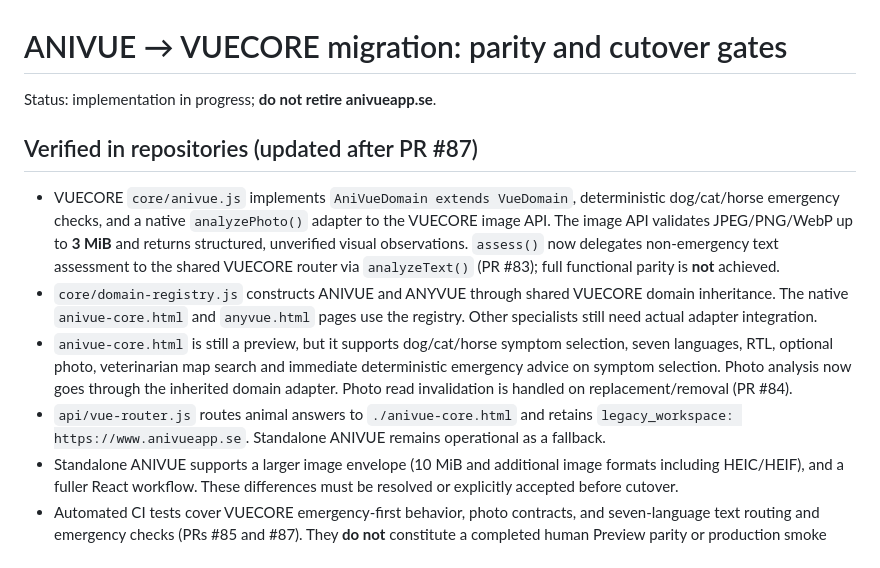
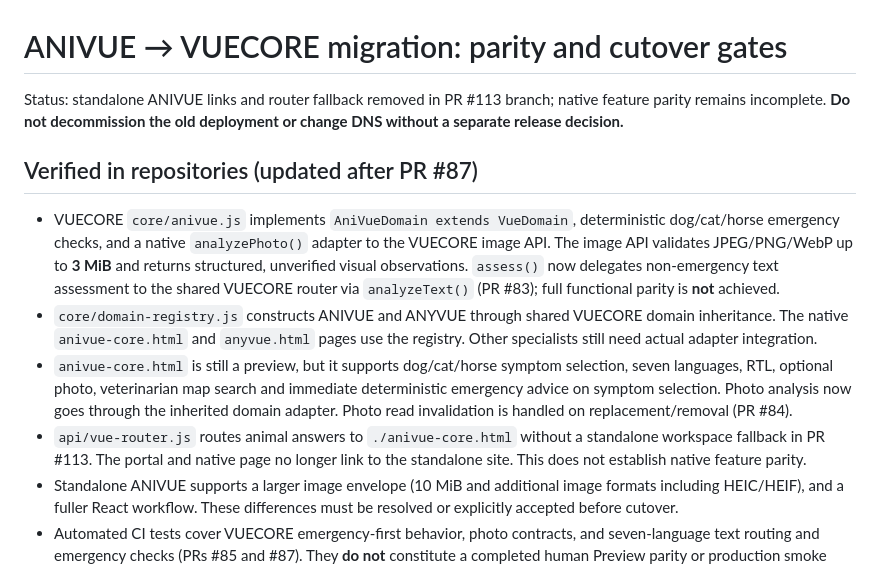
Before and after one commit to ProfessorDirren/vueapps, a Markdown page: docs/anivue-migration-parity-checklist.md, the part around the change. Rendered like a GitHub page.

Commit message:
Document removal of standalone ANIVUE runtime links and remaining parity gaps

```diff
--- a/docs/anivue-migration-parity-checklist.md
+++ b/docs/anivue-migration-parity-checklist.md
@@ -1,12 +1,12 @@
 # ANIVUE → VUECORE migration: parity and cutover gates
 
-Status: implementation in progress; **do not retire anivueapp.se**.
+Status: standalone ANIVUE links and router fallback removed in PR #113 branch; native feature parity remains incomplete. **Do not decommission the old deployment or change DNS without a separate release decision.**
 
 ## Verified in repositories (updated after PR #87)
 - VUECORE `core/anivue.js` implements `AniVueDomain extends VueDomain`, deterministic dog/cat/horse emergency checks, and a native `analyzePhoto()` adapter to the VUECORE image API. The image API validates JPEG/PNG/WebP up to **3 MiB** and returns structured, unverified visual observations. `assess()` now delegates non-emergency text assessment to the shared VUECORE router via `analyzeText()` (PR #83); full functional parity is **not** achieved.
 - `core/domain-registry.js` constructs ANIVUE and ANYVUE through shared VUECORE domain inheritance. The native `anivue-core.html` and `anyvue.html` pages use the registry. Other specialists still need actual adapter integration.
 - `anivue-core.html` is still a preview, but it supports dog/cat/horse symptom selection, seven languages, RTL, optional photo, veterinarian map search and immediate deterministic emergency advice on symptom selection. Photo analysis now goes through the inherited domain adapter. Photo read invalidation is handled on replacement/removal (PR #84).
-- `api/vue-router.js` routes animal answers to `./anivue-core.html` and retains `legacy_workspace: https://www.anivueapp.se`. Standalone ANIVUE remains operational as a fallback.
+- `api/vue-router.js` routes animal answers to `./anivue-core.html` without a standalone workspace fallback in PR #113. The portal and native page no longer link to the standalone site. This does not establish native feature parity.
 - Standalone ANIVUE supports a larger image envelope (10 MiB and additional image formats including HEIC/HEIF), and a fuller React workflow. These differences must be resolved or explicitly accepted before cutover.
 - Automated CI tests cover VUECORE emergency-first behavior, photo contracts, and seven-language text routing and emergency checks (PRs #85 and #87). They **do not** constitute a completed human Preview parity or production smoke test.
 
```
